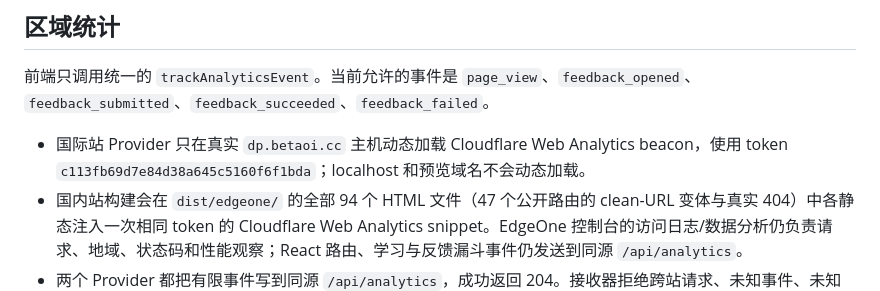
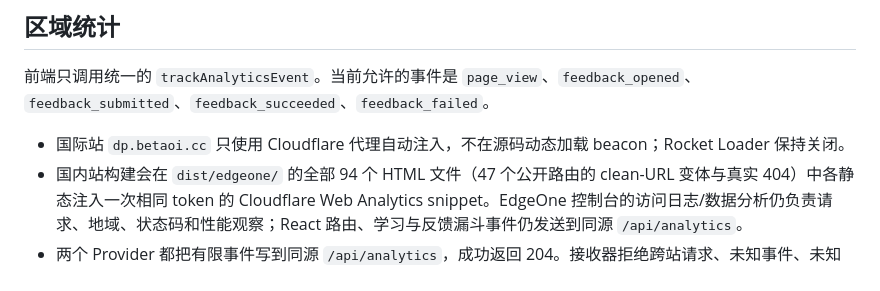
Before and after one commit to ShanireZ/DpMaster, a Markdown page: deploy.md, the part around the change. GitHub-like rendering.

Commit message:
fix: 更新国际站 Cloudflare Web Analytics 加载方式，禁用源码动态加载

```diff
--- a/deploy.md
+++ b/deploy.md
@@ -325,7 +325,7 @@ Invoke-RestMethod `
 
 前端只调用统一的 `trackAnalyticsEvent`。当前允许的事件是 `page_view`、`feedback_opened`、`feedback_submitted`、`feedback_succeeded`、`feedback_failed`。
 
-- 国际站 Provider 只在真实 `dp.betaoi.cc` 主机动态加载 Cloudflare Web Analytics beacon，使用 token `c113fb69d7e84d38a645c5160f6f1bda`；localhost 和预览域名不会动态加载。
+- 国际站 `dp.betaoi.cc` 只使用 Cloudflare 代理自动注入，不在源码动态加载 beacon；Rocket Loader 保持关闭。
 - 国内站构建会在 `dist/edgeone/` 的全部 94 个 HTML 文件（47 个公开路由的 clean-URL 变体与真实 404）中各静态注入一次相同 token 的 Cloudflare Web Analytics snippet。EdgeOne 控制台的访问日志/数据分析仍负责请求、地域、状态码和性能观察；React 路由、学习与反馈漏斗事件仍发送到同源 `/api/analytics`。
 - 两个 Provider 都把有限事件写到同源 `/api/analytics`，成功返回 204。接收器拒绝跨站请求、未知事件、未知 Provider、非 JSON 和过大请求；只记录裁剪后的路径、标题及少量原始类型元数据，不读取反馈内容、联系方式、Cookie 或账号标识。
 - 统计失败由客户端静默降级，不影响课程、小游戏、导航或反馈提交。
```
